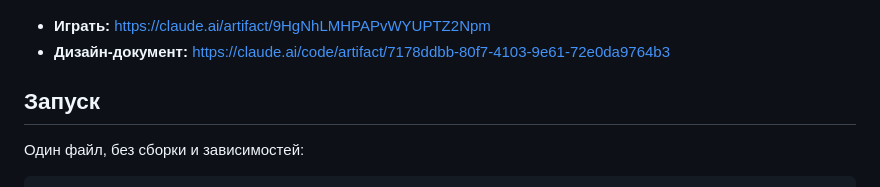
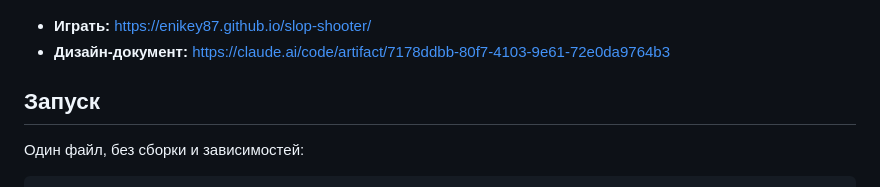
Before and after one commit to enikey87/slop-shooter, a Markdown page: README.md, the part around the change. GitHub-like rendering.

Commit message:
Point README to GitHub Pages build
Co-Authored-By: Claude Opus 5 (1M context) <noreply@anthropic.com>

```diff
--- a/README.md
+++ b/README.md
@@ -4,7 +4,7 @@
 
 ![Скриншот](docs/screenshot.png)
 
-- **Играть:** https://claude.ai/artifact/9HgNhLMHPAPvWYUPTZ2Npm
+- **Играть:** https://enikey87.github.io/slop-shooter/
 - **Дизайн-документ:** https://claude.ai/code/artifact/7178ddbb-80f7-4103-9e61-72e0da9764b3
 
 ## Запуск
```
